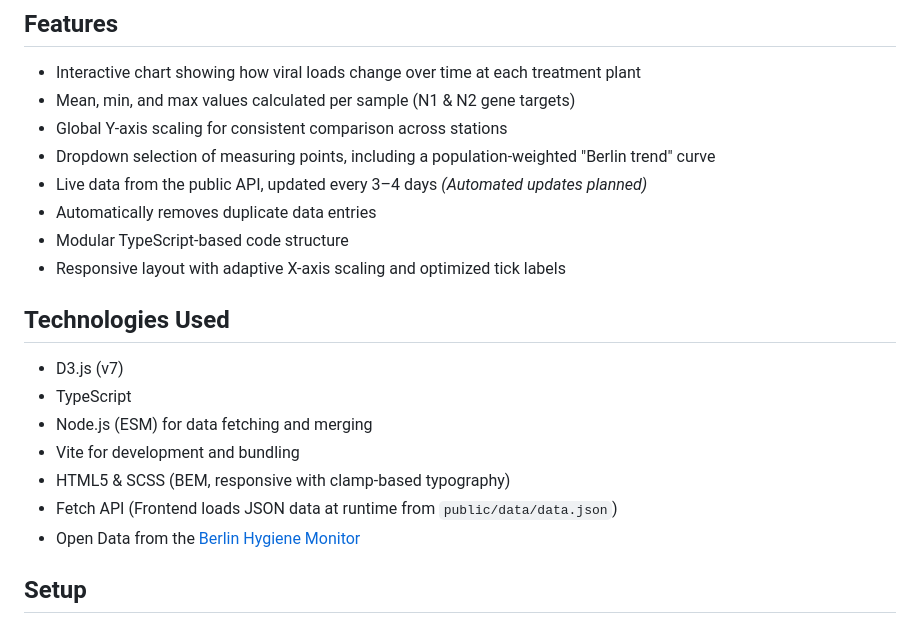
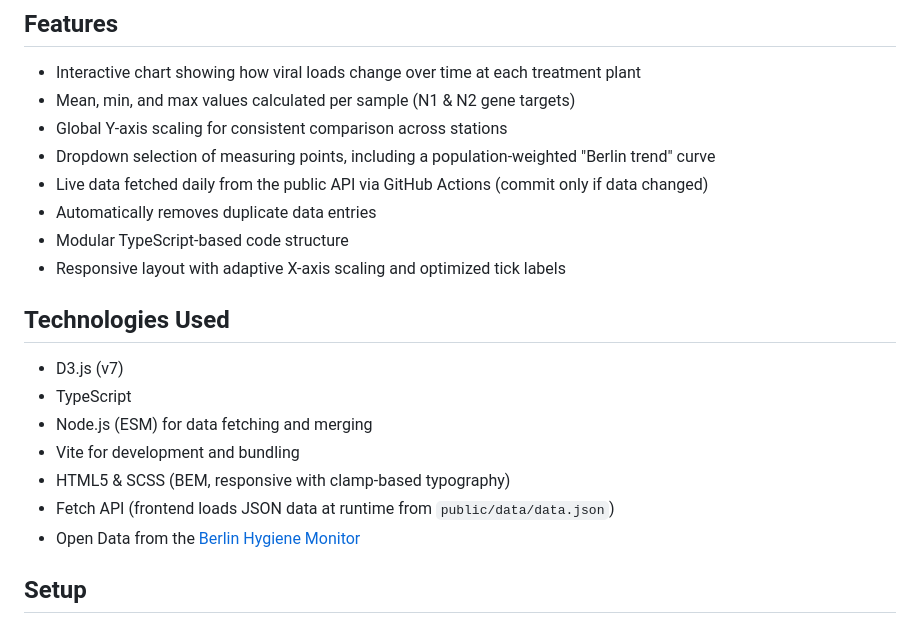
Before and after one commit to plutonik-a/berlin-wastewater-dashboard-ts, a Markdown page: readme.md, the part around the change. GitHub-like rendering.

Commit message:
docs(README): refine data update description & fix typo

```diff
--- a/readme.md
+++ b/readme.md
@@ -16,7 +16,7 @@ The application fetches raw data from the Berlin Hygiene Monitor API and compute
 - Mean, min, and max values calculated per sample (N1 & N2 gene targets)
 - Global Y-axis scaling for consistent comparison across stations
 - Dropdown selection of measuring points, including a population-weighted "Berlin trend" curve
-- Live data from the public API, updated every 3–4 days *(Automated updates planned)*
+- Live data fetched daily from the public API via GitHub Actions (commit only if data changed)
 - Automatically removes duplicate data entries
 - Modular TypeScript-based code structure
 - Responsive layout with adaptive X-axis scaling and optimized tick labels
@@ -28,7 +28,7 @@ The application fetches raw data from the Berlin Hygiene Monitor API and compute
 - Node.js (ESM) for data fetching and merging
 - Vite for development and bundling
 - HTML5 & SCSS (BEM, responsive with clamp-based typography)
-- Fetch API (Frontend loads JSON data at runtime from `public/data/data.json`)
+- Fetch API (frontend loads JSON data at runtime from `public/data/data.json`)
 - Open Data from the [Berlin Hygiene Monitor](https://hygiene-monitor.de/dashboard/corona)
 
 ## Setup
```
